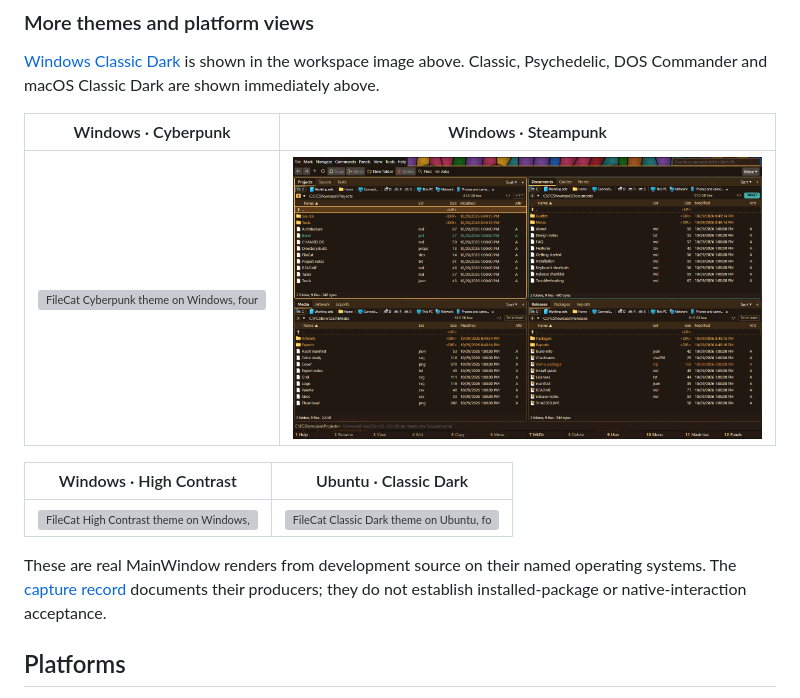
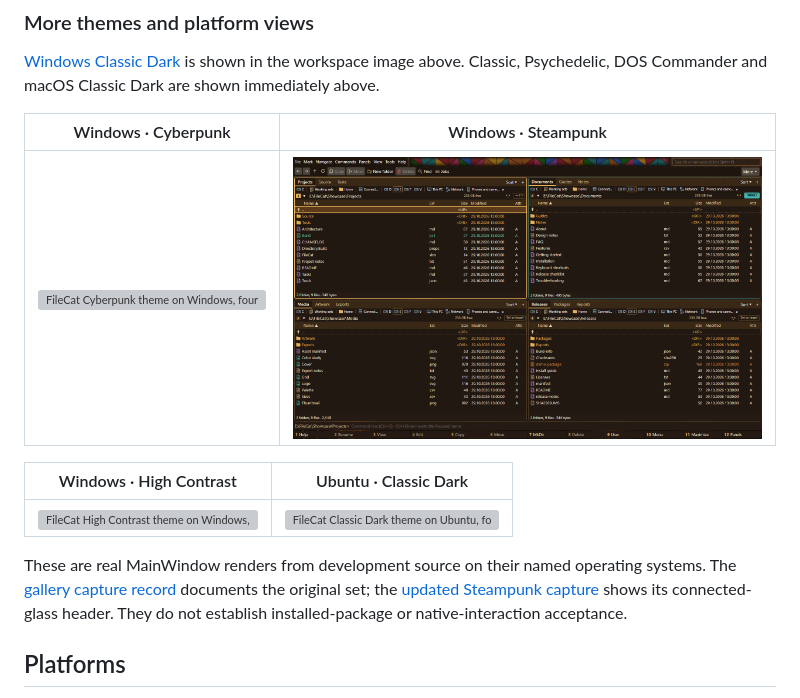
Before and after one commit to benny-cz/FileCat, a Markdown page: README.md, the part around the change. Rendered like a GitHub page; pictures changed too: docs/screenshots/windows/Steampunk.png; grey boxes are pictures that could not be loaded.

Commit message:
Prepare preview.6 notes and refresh Steampunk gallery

```diff
--- a/README.md
+++ b/README.md
@@ -189,8 +189,9 @@ above. Classic, Psychedelic, DOS Commander and macOS Classic Dark are shown imme
 | [![FileCat High Contrast theme on Windows, four panels with three tabs each](docs/screenshots/windows/HighContrast.png)](docs/screenshots/windows/HighContrast.png) | [![FileCat Classic Dark theme on Ubuntu, four panels with three tabs each](docs/screenshots/ubuntu/ClassicDark.png)](docs/screenshots/ubuntu/ClassicDark.png) |
 
 These are real MainWindow renders from development source on their named operating systems.
-The [capture record](docs/screenshots/CAPTURE-2026-10-29.md) documents their producers; they do
-not establish installed-package or native-interaction acceptance.
+The [gallery capture record](docs/screenshots/CAPTURE-2026-10-29.md) documents the original set;
+the [updated Steampunk capture](docs/screenshots/CAPTURE-2026-11-02-STEAMPUNK.md) shows its
+connected-glass header. They do not establish installed-package or native-interaction acceptance.
 
 ## Platforms
 
```
Also changed, not shown: docs/screenshots/CAPTURE-2026-10-29.md (+4 -1 lines), docs/screenshots/CAPTURE-2026-11-02-STEAMPUNK.md (added, +25 -0 lines), 1 other file.
